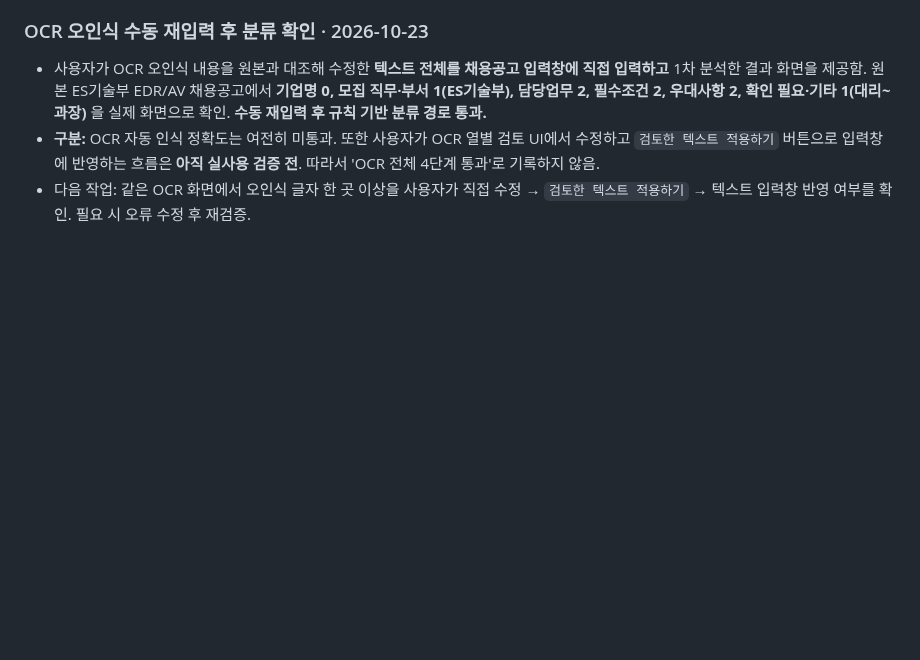
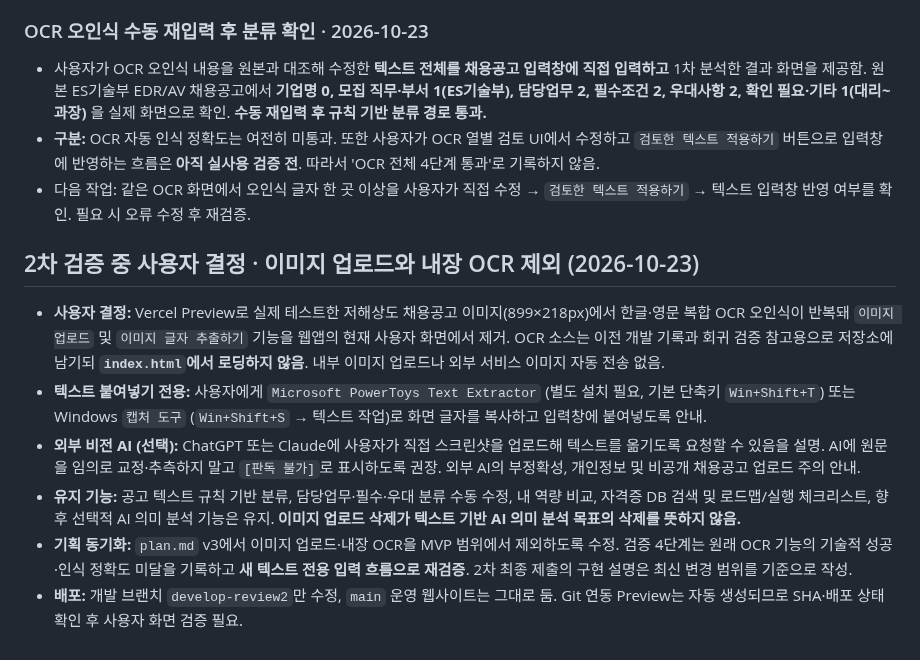
Before and after one commit to junyeong-lab/muttaji, a Markdown page: README.md, the part around the change. Drawn GitHub-style; blank space fills up the shorter version.

Commit message:
docs: record user decision to retire built-in OCR and use external text extraction

```diff
--- a/README.md
+++ b/README.md
@@ -267,3 +267,12 @@
 - 사용자가 OCR 오인식 내용을 원본과 대조해 수정한 **텍스트 전체를 채용공고 입력창에 직접 입력하고** 1차 분석한 결과 화면을 제공함. 원본 ES기술부 EDR/AV 채용공고에서 **기업명 0, 모집 직무·부서 1(ES기술부), 담당업무 2, 필수조건 2, 우대사항 2, 확인 필요·기타 1(대리~과장)** 을 실제 화면으로 확인. **수동 재입력 후 규칙 기반 분류 경로 통과.**
 - **구분:** OCR 자동 인식 정확도는 여전히 미통과. 또한 사용자가 OCR 열별 검토 UI에서 수정하고 `검토한 텍스트 적용하기` 버튼으로 입력창에 반영하는 흐름은 **아직 실사용 검증 전**. 따라서 'OCR 전체 4단계 통과'로 기록하지 않음.
 - 다음 작업: 같은 OCR 화면에서 오인식 글자 한 곳 이상을 사용자가 직접 수정 → `검토한 텍스트 적용하기` → 텍스트 입력창 반영 여부를 확인. 필요 시 오류 수정 후 재검증.
+
+## 2차 검증 중 사용자 결정 · 이미지 업로드와 내장 OCR 제외 (2026-10-23)
+
+- **사용자 결정:** Vercel Preview로 실제 테스트한 저해상도 채용공고 이미지(899×218px)에서 한글·영문 복합 OCR 오인식이 반복돼 `이미지 업로드` 및 `이미지 글자 추출하기` 기능을 웹앱의 현재 사용자 화면에서 제거. OCR 소스는 이전 개발 기록과 회귀 검증 참고용으로 저장소에 남기되 **`index.html`에서 로딩하지 않음**. 내부 이미지 업로드나 외부 서비스 이미지 자동 전송 없음.
+- **텍스트 붙여넣기 전용:** 사용자에게 `Microsoft PowerToys Text Extractor` (별도 설치 필요, 기본 단축키 `Win+Shift+T`) 또는 Windows `캡처 도구` (`Win+Shift+S` → 텍스트 작업)로 화면 글자를 복사하고 입력창에 붙여넣도록 안내.
+- **외부 비전 AI (선택):** ChatGPT 또는 Claude에 사용자가 직접 스크린샷을 업로드해 텍스트를 옮기도록 요청할 수 있음을 설명. AI에 원문을 임의로 교정·추측하지 말고 `[판독 불가]`로 표시하도록 권장. 외부 AI의 부정확성, 개인정보 및 비공개 채용공고 업로드 주의 안내.
+- **유지 기능:** 공고 텍스트 규칙 기반 분류, 담당업무·필수·우대 분류 수동 수정, 내 역량 비교, 자격증 DB 검색 및 로드맵/실행 체크리스트, 향후 선택적 AI 의미 분석 기능은 유지. **이미지 업로드 삭제가 텍스트 기반 AI 의미 분석 목표의 삭제를 뜻하지 않음.**
+- **기획 동기화:** `plan.md` v3에서 이미지 업로드·내장 OCR을 MVP 범위에서 제외하도록 수정. 검증 4단계는 원래 OCR 기능의 기술적 성공·인식 정확도 미달을 기록하고 **새 텍스트 전용 입력 흐름으로 재검증**. 2차 최종 제출의 구현 설명은 최신 변경 범위를 기준으로 작성.
+- **배포:** 개발 브랜치 `develop-review2`만 수정, `main` 운영 웹사이트는 그대로 둠. Git 연동 Preview는 자동 생성되므로 SHA·배포 상태 확인 후 사용자 화면 검증 필요.
```
